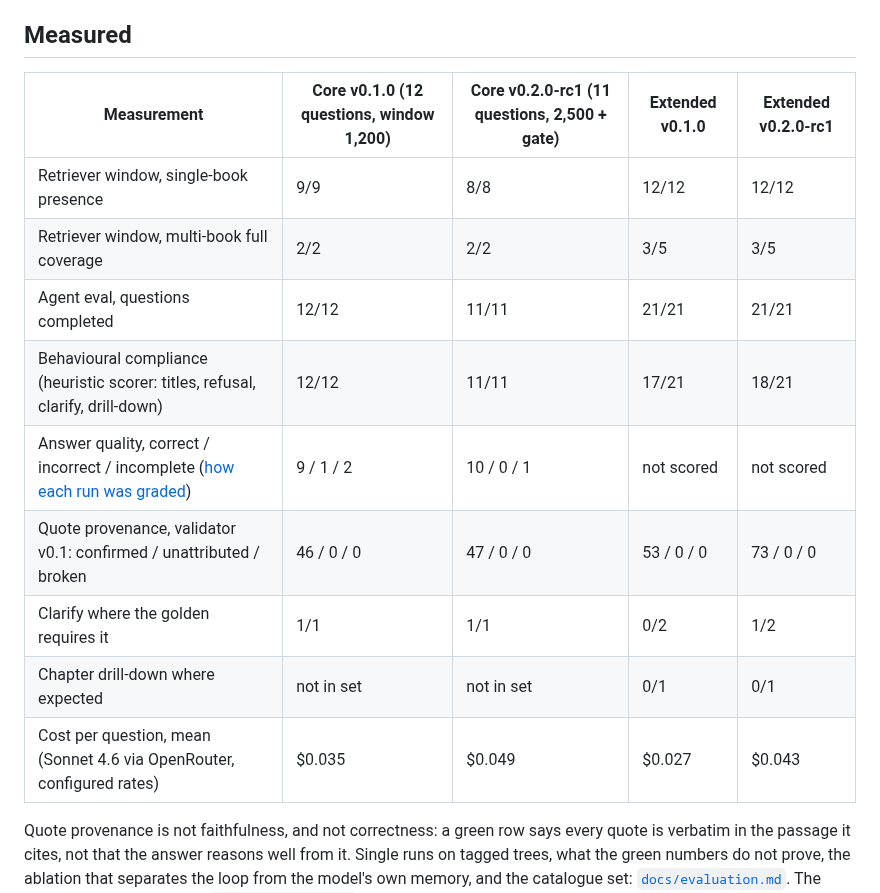
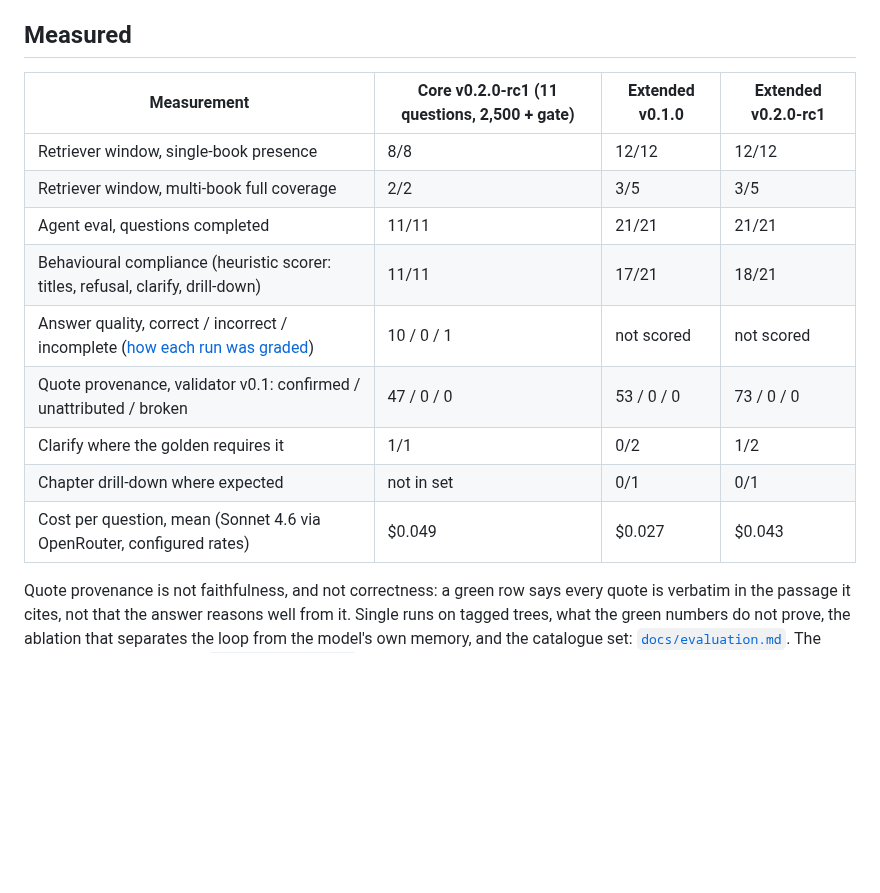
Before and after one commit to ievgen-borysenko/ask-your-library, a Markdown page: README.md, the part around one of its changes. GitHub-like rendering; blank space fills up the shorter version.

Commit message:
Put a half-remembered question and the web UI on the front page
The CLI GIF asked about Don Quixote and the windmills, which is only a
question you can ask once you already know the book. The new one asks what
this project is actually for: a man who ended up on an island and came across
cannibals, no title, no author. The agent takes the identify path, names
Robinson Crusoe and says what the cannibals were doing there — a local
qwen2.5:14b over the demo corpus, no API key — and the whole run, badge and
metrics included, fits in a last frame held long enough to read.

Under it, the same question in the web UI, so the parts a reader would click
are visible without installing anything: the answer, the green quote
provenance badge, and one evidence passage opened on the text its quote was
checked against.

The measured table loses the Core v0.1.0 column. Two releases side by side on
the front page is one more than anyone compares, and docs/evaluation.md keeps
the full table with that release in it.

Co-Authored-By: xevbor <310343018+xevbor@users.noreply.github.com>

```diff
--- a/README.md
+++ b/README.md
@@ -71,17 +74,17 @@ routing conditions are drawn node by node, with the decision records behind them
 
 ## Measured
 
-| Measurement | Core v0.1.0 (12 questions, window 1,200) | Core v0.2.0-rc1 (11 questions, 2,500 + gate) | Extended v0.1.0 | Extended v0.2.0-rc1 |
-|---|---|---|---|---|
-| Retriever window, single-book presence | 9/9 | 8/8 | 12/12 | 12/12 |
-| Retriever window, multi-book full coverage | 2/2 | 2/2 | 3/5 | 3/5 |
-| Agent eval, questions completed | 12/12 | 11/11 | 21/21 | 21/21 |
-| Behavioural compliance (heuristic scorer: titles, refusal, clarify, drill-down) | 12/12 | 11/11 | 17/21 | 18/21 |
-| Answer quality, correct / incorrect / incomplete ([how each run was graded](docs/evaluation.md)) | 9 / 1 / 2 | 10 / 0 / 1 | not scored | not scored |
-| Quote provenance, validator v0.1: confirmed / unattributed / broken | 46 / 0 / 0 | 47 / 0 / 0 | 53 / 0 / 0 | 73 / 0 / 0 |
-| Clarify where the golden requires it | 1/1 | 1/1 | 0/2 | 1/2 |
-| Chapter drill-down where expected | not in set | not in set | 0/1 | 0/1 |
-| Cost per question, mean (Sonnet 4.6 via OpenRouter, configured rates) | $0.035 | $0.049 | $0.027 | $0.043 |
+| Measurement | Core v0.2.0-rc1 (11 questions, 2,500 + gate) | Extended v0.1.0 | Extended v0.2.0-rc1 |
+|---|---|---|---|
+| Retriever window, single-book presence | 8/8 | 12/12 | 12/12 |
+| Retriever window, multi-book full coverage | 2/2 | 3/5 | 3/5 |
+| Agent eval, questions completed | 11/11 | 21/21 | 21/21 |
+| Behavioural compliance (heuristic scorer: titles, refusal, clarify, drill-down) | 11/11 | 17/21 | 18/21 |
+| Answer quality, correct / incorrect / incomplete ([how each run was graded](docs/evaluation.md)) | 10 / 0 / 1 | not scored | not scored |
+| Quote provenance, validator v0.1: confirmed / unattributed / broken | 47 / 0 / 0 | 53 / 0 / 0 | 73 / 0 / 0 |
+| Clarify where the golden requires it | 1/1 | 0/2 | 1/2 |
+| Chapter drill-down where expected | not in set | 0/1 | 0/1 |
+| Cost per question, mean (Sonnet 4.6 via OpenRouter, configured rates) | $0.049 | $0.027 | $0.043 |
 
 Quote provenance is not faithfulness, and not correctness: a green row says every quote is
 verbatim in the passage it cites, not that the answer reasons well from it. Single runs on tagged
```
Also changed, not shown: other parts of README.md (+8 -5 lines), docs/img/ask-library-demo.gif, docs/img/ask-library-ui.gif (added).
